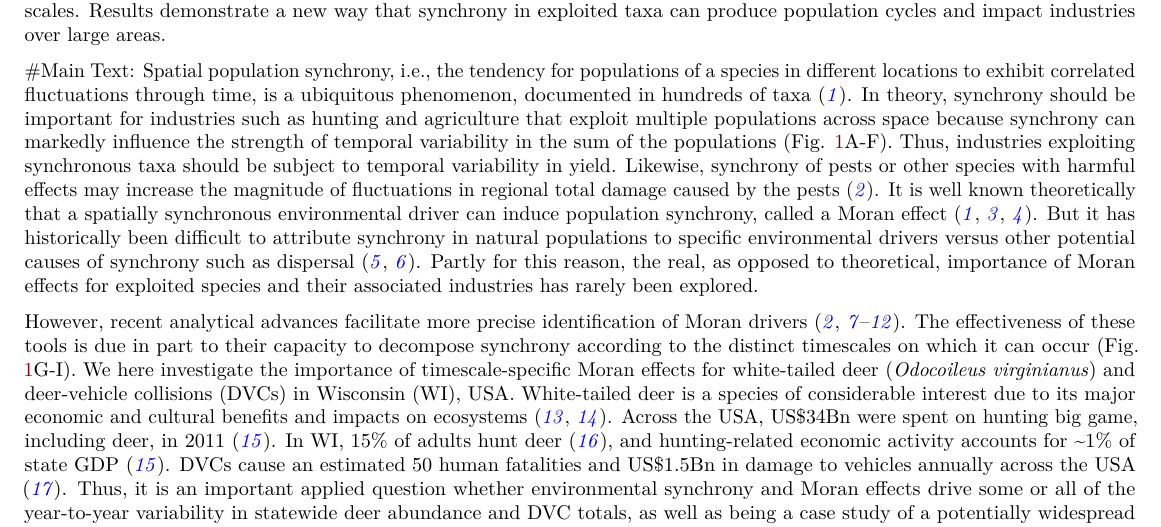
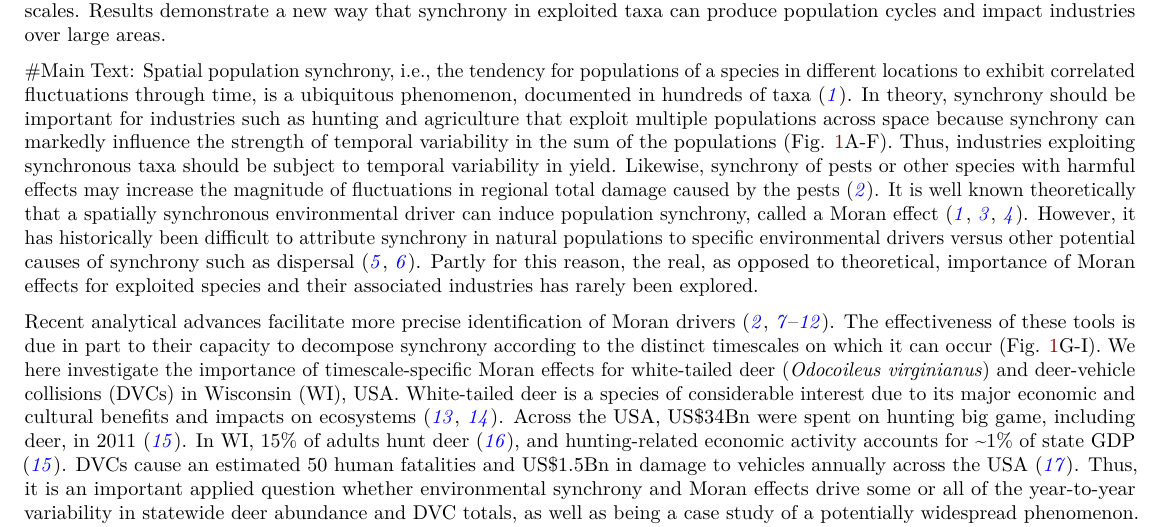
Before and after one commit to reumandc/TomAnderson_WIdeer, an R Markdown document (MainText.Rmd): part of page 2 of 10, cut so that both start at the same text. Rendered offline with R 4.5, knitr and Pandoc, then LaTeX, with nearby package versions; some code elsewhere in the file could not run offline.

Commit message:
Fixed typos Jon found

```diff
--- a/MainText.Rmd
+++ b/MainText.Rmd
@@ -74,9 +74,9 @@ phenomenon on statewide spatial scales. Results demonstrate a new way that synch
 
 #Main Text:
 Spatial population synchrony, i.e., the tendency for populations of a species in different locations to exhibit correlated fluctuations through time, is a ubiquitous phenomenon, documented in hundreds of taxa
-[@Leibhold2004_sync]. In theory, synchrony should be important for industries such as hunting and agriculture that exploit multiple populations across space because synchrony can markedly influence the strength of temporal variability in the sum of the populations (Fig. \ref{Fig1_example}A-F). Thus, industries exploiting synchronous taxa should be subject to temporal variability in yield. Likewise, synchrony of pests or other species with harmful effects may increase the magnitude of fluctuations in regional total damage caused by the pests [@Allstad2015_gypsysync]. It is well known theoretically that a spatially synchronous environmental driver can induce population synchrony, called a Moran effect [@Leibhold2004_sync; @Moran1953; @Ranta1997_moran]. But it has historically been difficult to attribute synchrony in natural populations to specific environmental drivers versus other potential causes of synchrony such as dispersal [@Kendall2000_moran;@Abbott2007_moran]. Partly for this reason, the real, as opposed to theoretical, importance of Moran effects for exploited species and their associated industries has rarely been explored.
+[@Leibhold2004_sync]. In theory, synchrony should be important for industries such as hunting and agriculture that exploit multiple populations across space because synchrony can markedly influence the strength of temporal variability in the sum of the populations (Fig. \ref{Fig1_example}A-F). Thus, industries exploiting synchronous taxa should be subject to temporal variability in yield. Likewise, synchrony of pests or other species with harmful effects may increase the magnitude of fluctuations in regional total damage caused by the pests [@Allstad2015_gypsysync]. It is well known theoretically that a spatially synchronous environmental driver can induce population synchrony, called a Moran effect [@Leibhold2004_sync; @Moran1953; @Ranta1997_moran]. However, it has historically been difficult to attribute synchrony in natural populations to specific environmental drivers versus other potential causes of synchrony such as dispersal [@Kendall2000_moran;@Abbott2007_moran]. Partly for this reason, the real, as opposed to theoretical, importance of Moran effects for exploited species and their associated industries has rarely been explored.
 
-However, recent analytical advances facilitate more precise identification of Moran drivers <!---Tom: while we want to promote our own stuff, this might be a place to cut down on a citatoin or two, since we probably don't need 7 citations here--->
+Recent analytical advances facilitate more precise identification of Moran drivers <!---Tom: while we want to promote our own stuff, this might be a place to cut down on a citatoin or two, since we probably don't need 7 citations here--->
 <!--***DAN: Agreed, subject to actually needing to cut citations. If we do need to cut citations, I think you could throw out these: @Defriez2016_plankton, @Defriez2017_marine, @Allstad2015_gypsysync, starting with the first of these three and throwing out as many of them as needed-->
 [@Allstad2015_gypsysync;@Defriez2016_plankton;@Sheppard2016_aphids;@Defriez2017_terrestrial;@Defriez2017_marine; @Sheppard2017_surrogates;@Walter2017_geogsync]. The effectiveness of these tools is due in part to their capacity to decompose synchrony according to the distinct timescales on which it can occur (Fig. \ref{Fig1_example}G-I). We here investigate the importance of timescale-specific Moran effects for white-tailed deer (*Odocoileus virginianus*) and deer-vehicle collisions (DVCs) in Wisconsin (WI), USA. White-tailed deer is a species of considerable interest due to its major economic and cultural benefits and impacts on ecosystems [@Cote2004_deerimpacts;@Conover1997_dvc]. Across the USA, US\$$34$Bn were spent on hunting big game, including deer, in 2011 [@usfws2011_survey].
 <!--***DAN: Tom, we need a citation for this, please add--><!--***Tom: Done, also adjusted the text to make it slightly more accurate-->
```
Also changed, not shown: MainText.Rmd (4 more changed lines).
